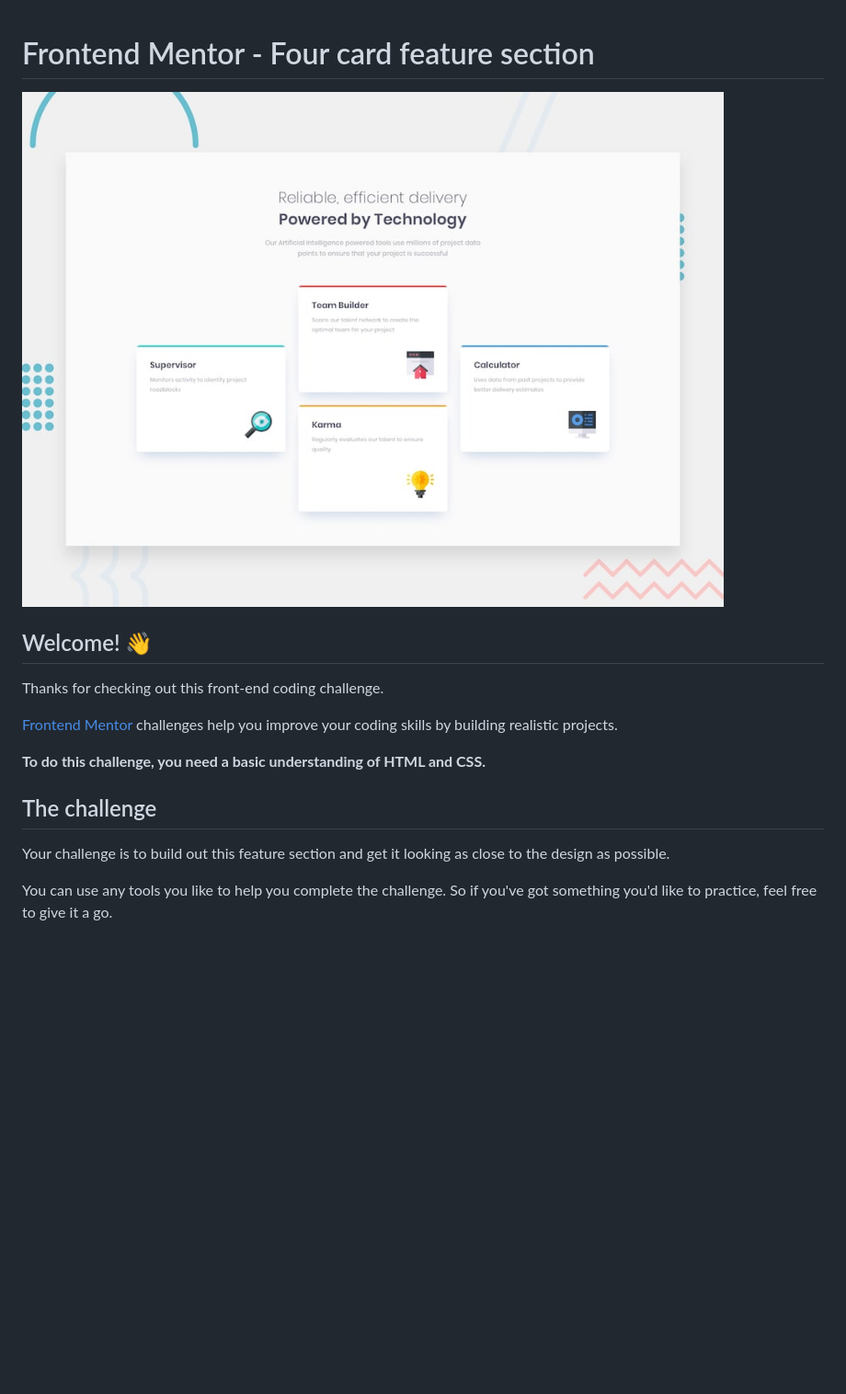
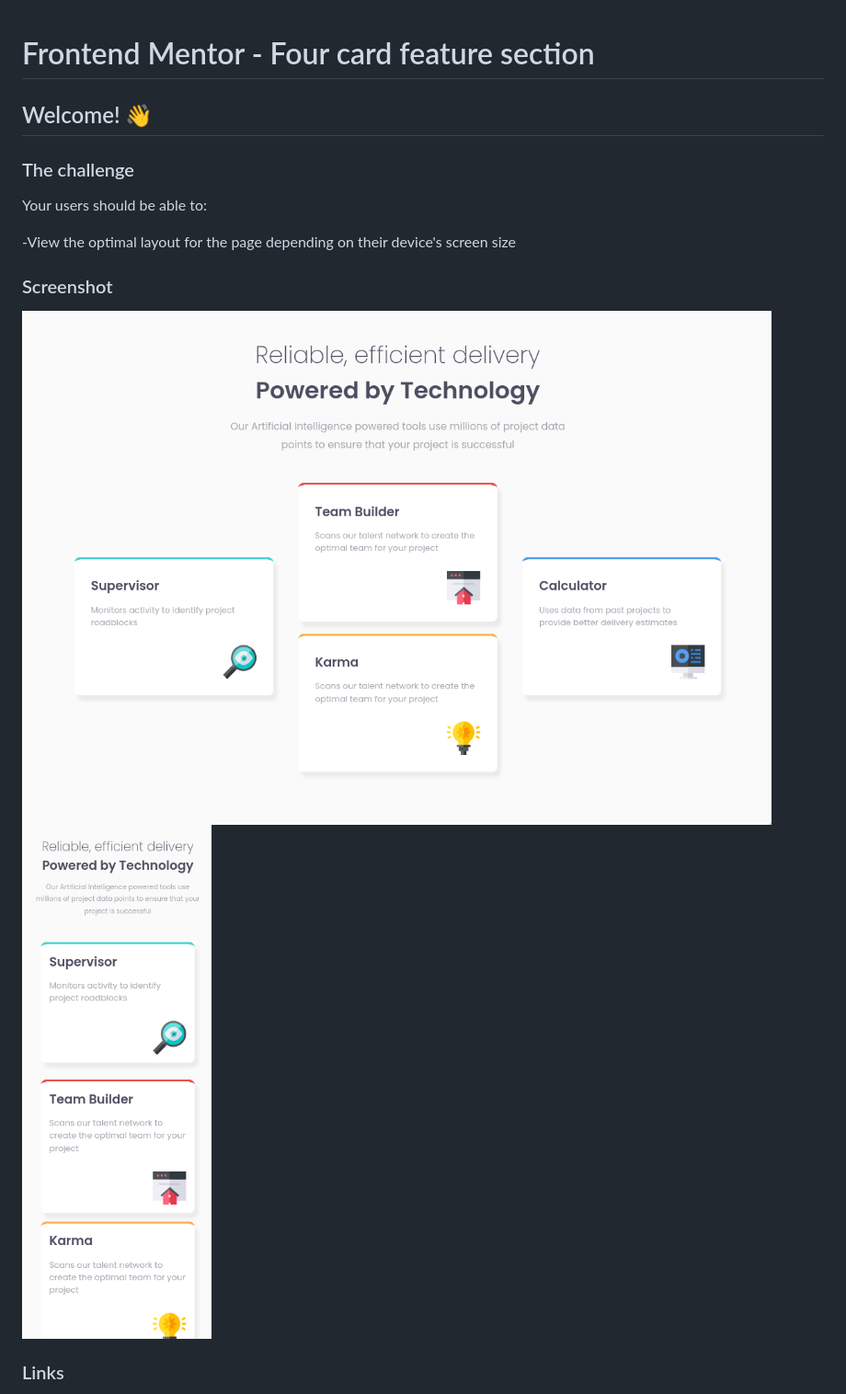
Before and after one commit to Muazzy/feature-section, a Markdown page: README.md, the part around the change printed below. Shown: that part at 92% size. Rendered like a GitHub page; pictures changed too: desktop-ss.png (added), mobile-ss.png (added); blank space fills up the shorter version.

```diff
--- a/README.md
+++ b/README.md
@@ -1,18 +1,17 @@
 # Frontend Mentor - Four card feature section
-
-![Design preview for the Four card feature section coding challenge](./design/desktop-preview.jpg)
 
 ## Welcome! 👋
 
-Thanks for checking out this front-end coding challenge.
+### The challenge
 
-[Frontend Mentor](https://www.frontendmentor.io) challenges help you improve your coding skills by building realistic projects.
+Your users should be able to:
 
-**To do this challenge, you need a basic understanding of HTML and CSS.**
+-View the optimal layout for the page depending on their device's screen size
 
-## The challenge
+### Screenshot
 
-Your challenge is to build out this feature section and get it looking as close to the design as possible.
+![](./desktop-ss.png)
+![](./mobile-ss.png)
 
-You can use any tools you like to help you complete the challenge. So if you've got something you'd like to practice, feel free to give it a go.
+### Links
 
```
Also changed, not shown: other parts of README.md (+5 -71 lines), 1 other file.
